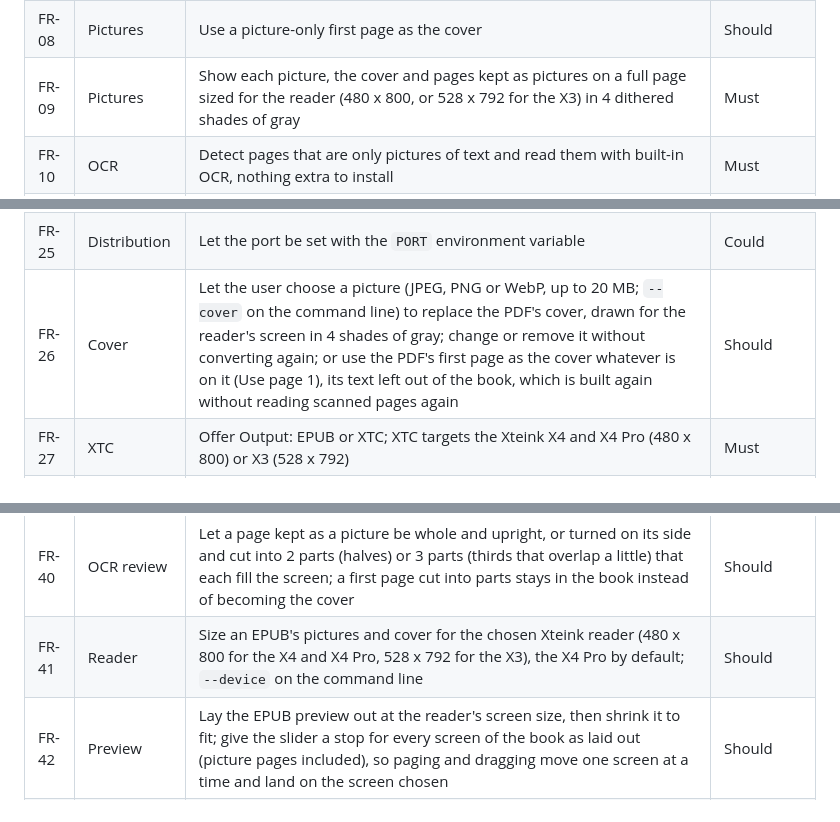
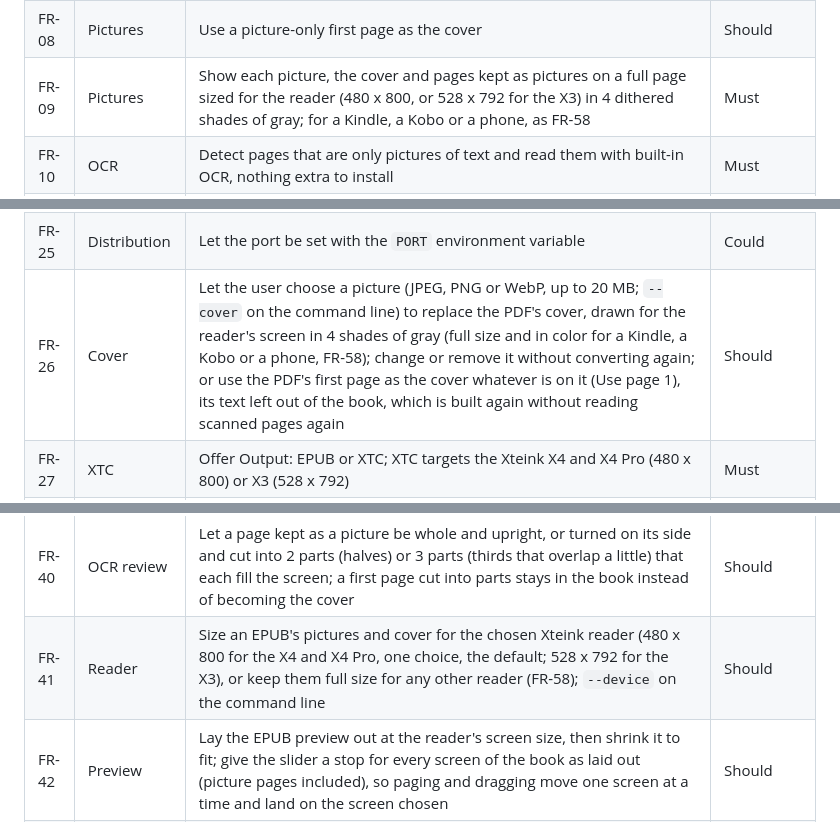
Before and after one commit to achmadm23/convertPdf, a Markdown page: brd.md, 3 parts joined by grey strips. Rendered like a GitHub page.

```diff
--- a/brd.md
+++ b/brd.md
@@ -119,7 +119,7 @@ flowchart LR
 | FR-06 | Structure | Split the book into chapters by heading size (on scans, a title of up to 3 lines in one size, centred one under another, is a heading; failing headings, chapters start where text starts low under a title); fall back to 10-page chapters; list section headings in the table of contents | Must |
 | FR-07 | Pictures | Find, crop and place photos, charts and diagrams where they appear in the text | Must |
 | FR-08 | Pictures | Use a picture-only first page as the cover | Should |
-| FR-09 | Pictures | Show each picture, the cover and pages kept as pictures on a full page sized for the reader (480 x 800, or 528 x 792 for the X3) in 4 dithered shades of gray | Must |
+| FR-09 | Pictures | Show each picture, the cover and pages kept as pictures on a full page sized for the reader (480 x 800, or 528 x 792 for the X3) in 4 dithered shades of gray; for a Kindle, a Kobo or a phone, as FR-58 | Must |
 | FR-10 | OCR | Detect pages that are only pictures of text and read them with built-in OCR, nothing extra to install | Must |
 | FR-11 | OCR | Detect English or Indonesian from 3 sample pages; let the command line set it with `--ocr-lang` | Must |
 | FR-12 | OCR | Leave out lines read below 50% confidence and paragraphs read much worse than the rest of the book; show them as pictures instead | Should |
@@ -135,7 +135,7 @@ flowchart LR
 | FR-23 | Command line | Convert with `node index.js input.pdf [output.epub]` and options for title, author, cover and OCR language | Must |
 | FR-24 | Distribution | Ship one Windows exe that unpacks itself, starts the server, opens the browser, picks the next free port and reopens the browser if run again | Must |
 | FR-25 | Distribution | Let the port be set with the `PORT` environment variable | Could |
-| FR-26 | Cover | Let the user choose a picture (JPEG, PNG or WebP, up to 20 MB; `--cover` on the command line) to replace the PDF's cover, drawn for the reader's screen in 4 shades of gray; change or remove it without converting again; or use the PDF's first page as the cover whatever is on it (Use page 1), its text left out of the book, which is built again without reading scanned pages again | Should |
+| FR-26 | Cover | Let the user choose a picture (JPEG, PNG or WebP, up to 20 MB; `--cover` on the command line) to replace the PDF's cover, drawn for the reader's screen in 4 shades of gray (full size and in color for a Kindle, a Kobo or a phone, FR-58); change or remove it without converting again; or use the PDF's first page as the cover whatever is on it (Use page 1), its text left out of the book, which is built again without reading scanned pages again | Should |
 | FR-27 | XTC | Offer Output: EPUB or XTC; XTC targets the Xteink X4 and X4 Pro (480 x 800) or X3 (528 x 792) | Must |
 | FR-28 | XTC | Draw each PDF page for the screen: upright and whole, or sideways and cut into overlapping parts, halves, or not cut | Must |
 | FR-29 | XTC | Write black and white XTC files (XTG pages) or 4-gray XTCH files (XTH pages) in the layout the device firmware reads | Must |
@@ -150,7 +150,7 @@ flowchart LR
 | FR-38 | Website | Offer the whole converter as a website on GitHub Pages, converting in the visitor's browser (EPUB, XTC, OCR, cover, review of scanned pages) without uploading the PDF | Should |
 | FR-39 | Website | Publish the website automatically on every push to `main` | Could |
 | FR-40 | OCR review | Let a page kept as a picture be whole and upright, or turned on its side and cut into 2 parts (halves) or 3 parts (thirds that overlap a little) that each fill the screen; a first page cut into parts stays in the book instead of becoming the cover | Should |
-| FR-41 | Reader | Size an EPUB's pictures and cover for the chosen Xteink reader (480 x 800 for the X4 and X4 Pro, 528 x 792 for the X3), the X4 Pro by default; `--device` on the command line | Should |
+| FR-41 | Reader | Size an EPUB's pictures and cover for the chosen Xteink reader (480 x 800 for the X4 and X4 Pro, one choice, the default; 528 x 792 for the X3), or keep them full size for any other reader (FR-58); `--device` on the command line | Should |
 | FR-42 | Preview | Lay the EPUB preview out at the reader's screen size, then shrink it to fit; give the slider a stop for every screen of the book as laid out (picture pages included), so paging and dragging move one screen at a time and land on the screen chosen | Should |
 | FR-43 | Pictures | Let full-page portrait pictures stay upright, or go sideways as XTC pages do, cut into 2 halves or 3 overlapping parts that each fill the screen (the cut is offered only for Sideways); one setting for the book, switched without converting again; `--picture-parts` on the command line | Should |
 | FR-44 | Preview | Let the preview be held in portrait or landscape, the choice kept from page to page and for next time: in landscape an EPUB is laid out for the wide screen (800 x 480) with picture parts filling it upright, and XTC pages turn with the reader; in portrait pages turned sideways (EPUB picture parts, sideways XTC pages) show in landscape so they read upright | Should |
```
Also changed, not shown: other parts of brd.md (+6 -4 lines).
